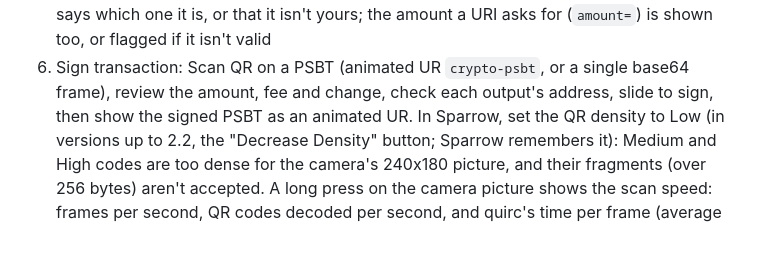
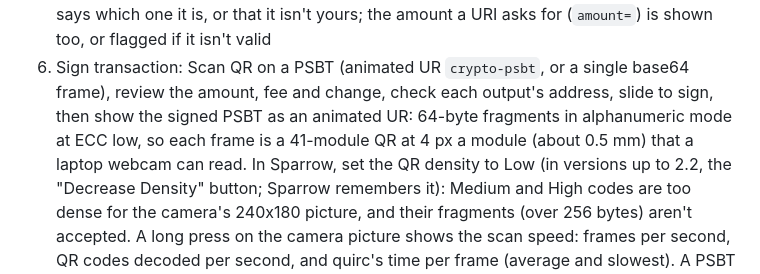
Before and after one commit to reneaaron/goldfish, a Markdown page: firmware/README.md, the part around the change. GitHub-like rendering; blank space fills up the shorter version.

```diff
--- a/firmware/README.md
+++ b/firmware/README.md
@@ -50,7 +50,9 @@ The seed lives in RAM only: Forget seed or unplugging removes it.
    the amount a URI asks for (`amount=`) is shown too, or flagged if it isn't valid
 6. Sign transaction: Scan QR on a PSBT (animated UR `crypto-psbt`, or a single
    base64 frame), review the amount, fee and change, check each output's
-   address, slide to sign, then show the signed PSBT as an animated UR.
+   address, slide to sign, then show the signed PSBT as an animated UR: 64-byte
+   fragments in alphanumeric mode at ECC low, so each frame is a 41-module
+   QR at 4 px a module (about 0.5 mm) that a laptop webcam can read.
    In Sparrow, set the QR density to Low (in versions up to 2.2, the
    "Decrease Density" button; Sparrow remembers it): Medium and High codes are too dense
    for the camera's 240x180 picture, and their fragments (over 256 bytes)
```
Also changed, not shown: firmware/docs/screens/11_psbt_signed.png, firmware/docs/screens/5_export_xpub.png, firmware/docs/screens/5c_export_vpub.png, firmware/docs/screens/5e_export_multisig.png, 1 other file.
